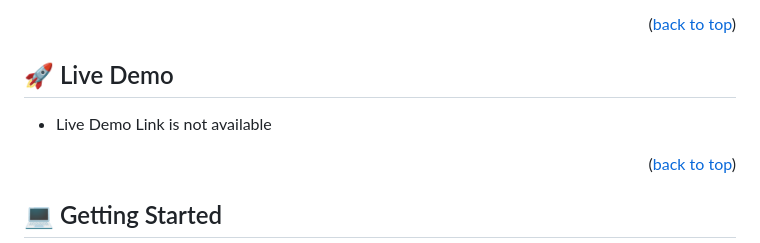
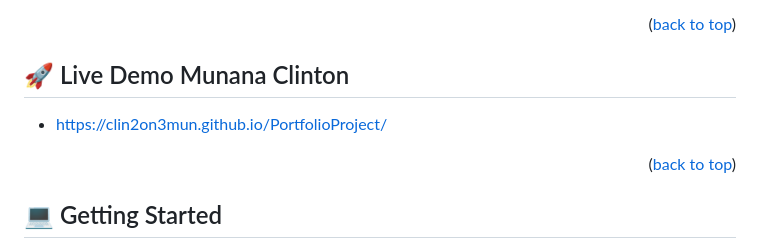
Before and after one commit to clin2on3mun/PortfolioProject, a Markdown page: README.md, the part around the change. Rendered like a GitHub page.

```diff
--- a/README.md
+++ b/README.md
@@ -76,9 +76,9 @@ After you're finished please remove all the comments and instructions!
 <p align="right">(<a href="#readme-top">back to top</a>)</p>
 
 <!-- LIVE DEMO -->
-## 🚀 Live Demo <a href="https://clin2on3mun.github.io/PortfolioProject/"></a>
+## 🚀 Live Demo <a name="https://clin2on3mun.github.io/PortfolioProject/">Munana Clinton</a>
 
-- Live Demo Link is not available
+-  https://clin2on3mun.github.io/PortfolioProject/
 
 <p align="right">(<a href="#readme-top">back to top</a>)</p>
 
```
